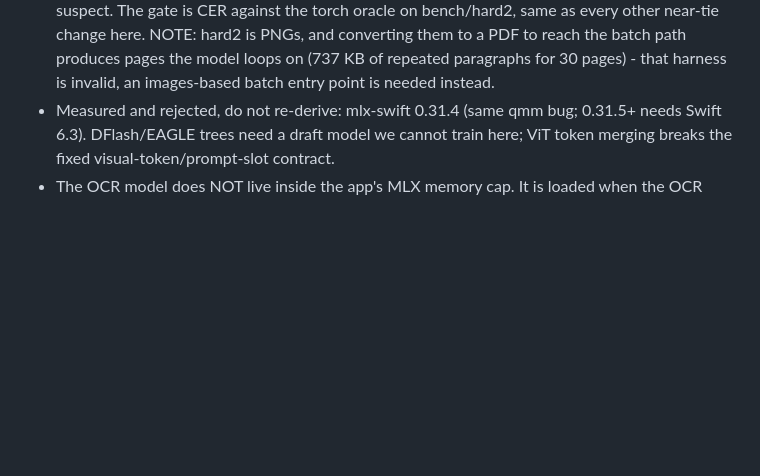
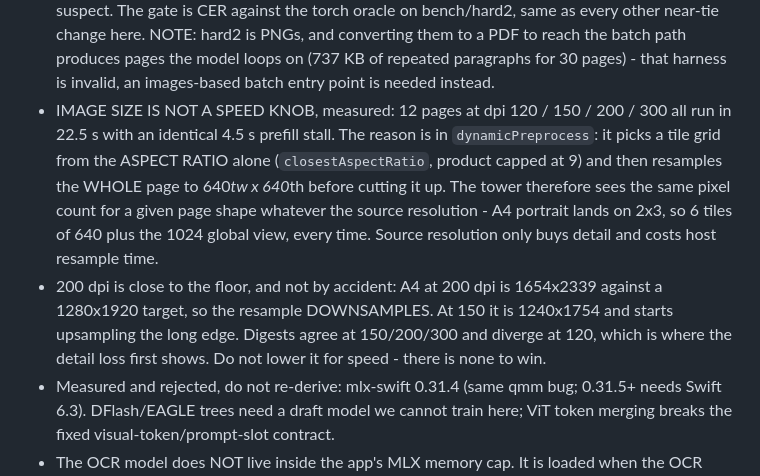
Before and after one commit to hanxiao/omni-macos, a Markdown page: CLAUDE.md, the part around the change. GitHub-like rendering; blank space fills up the shorter version.

Commit message:
ocr: record that source resolution is not a speed knob
12 pages at dpi 120/150/200/300 all run in 22.5 s with the same prefill stall.
dynamicPreprocess picks the tile grid from the aspect ratio alone and resamples
the whole page onto it, so the vision tower sees the same pixel count whatever
the source resolution. 200 dpi is near the floor for A4 before the resample
starts upsampling, and digests diverge at 120.

Adds --dpi to ocr-verify so the claim can be re-checked.

Co-Authored-By: Claude Opus 5 (1M context) <noreply@anthropic.com>
Claude-Session: https://claude.ai/code/session_01RZFeVXi5uTrRDerqxGxe6i

```diff
--- a/CLAUDE.md
+++ b/CLAUDE.md
@@ -234,6 +234,17 @@ MLX-Swift port of `jinaai/jina-embeddings-v5-omni-small-mlx`.
   near-tie change here. NOTE: hard2 is PNGs, and converting them to a PDF to reach the batch path
   produces pages the model loops on (737 KB of repeated paragraphs for 30 pages) - that harness is
   invalid, an images-based batch entry point is needed instead.
+- IMAGE SIZE IS NOT A SPEED KNOB, measured: 12 pages at dpi 120 / 150 / 200 / 300 all run in
+  22.5 s with an identical 4.5 s prefill stall. The reason is in `dynamicPreprocess`: it picks a
+  tile grid from the ASPECT RATIO alone (`closestAspectRatio`, product capped at 9) and then
+  resamples the WHOLE page to 640*tw x 640*th before cutting it up. The tower therefore sees the
+  same pixel count for a given page shape whatever the source resolution - A4 portrait lands on
+  2x3, so 6 tiles of 640 plus the 1024 global view, every time. Source resolution only buys detail
+  and costs host resample time.
+- 200 dpi is close to the floor, and not by accident: A4 at 200 dpi is 1654x2339 against a 1280x1920
+  target, so the resample DOWNSAMPLES. At 150 it is 1240x1754 and starts upsampling the long edge.
+  Digests agree at 150/200/300 and diverge at 120, which is where the detail loss first shows.
+  Do not lower it for speed - there is none to win.
 - Measured and rejected, do not re-derive: mlx-swift 0.31.4 (same qmm bug; 0.31.5+ needs
   Swift 6.3). DFlash/EAGLE trees need a draft model we cannot train here; ViT token merging breaks
   the fixed visual-token/prompt-slot contract.
```
